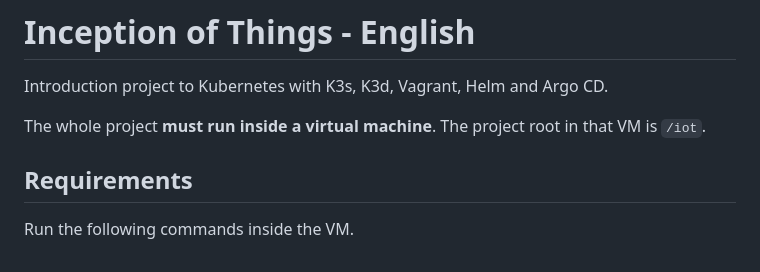
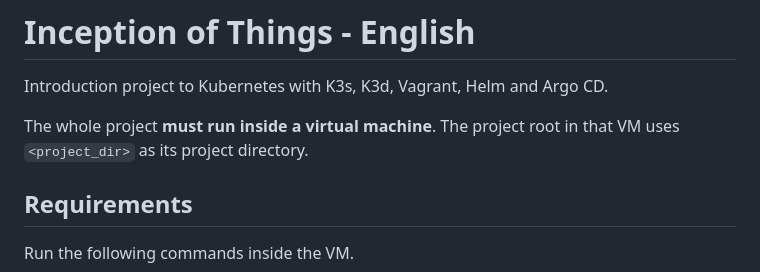
Before and after one commit to 0xySan/Inception-of-Things, a Markdown page: README.md, the part around one of its changes. Rendered like a GitHub page.

Commit message:
Change: readme 2

```diff
--- a/README.md
+++ b/README.md
@@ -360,7 +360,7 @@ sudo k9s
 Introduction project to Kubernetes with K3s, K3d, Vagrant, Helm and Argo CD.
 
 The whole project **must run inside a virtual machine**. The project root in
-that VM is `/iot`.
+that VM uses `<project_dir>` as its project directory.
 
 ## Requirements
 
```
Also changed, not shown: other parts of README.md (+21 -21 lines), README_KVM.md (deleted, +0 -28 lines), p2/README.md (deleted, +0 -236 lines).
